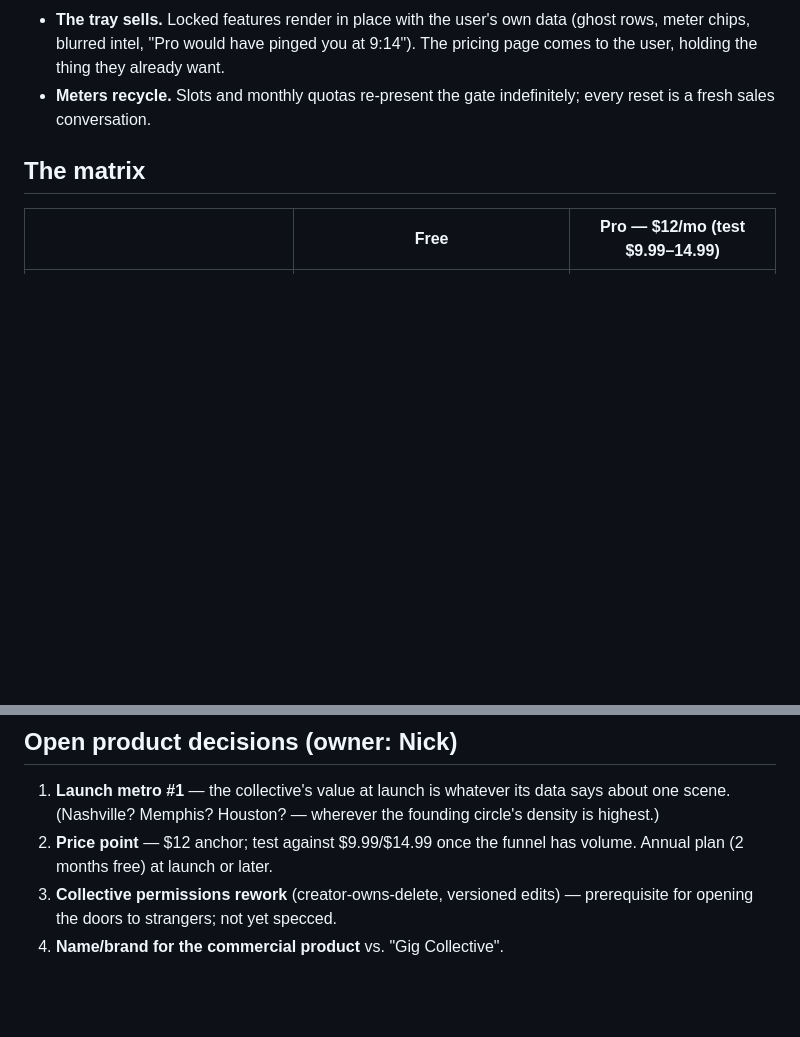
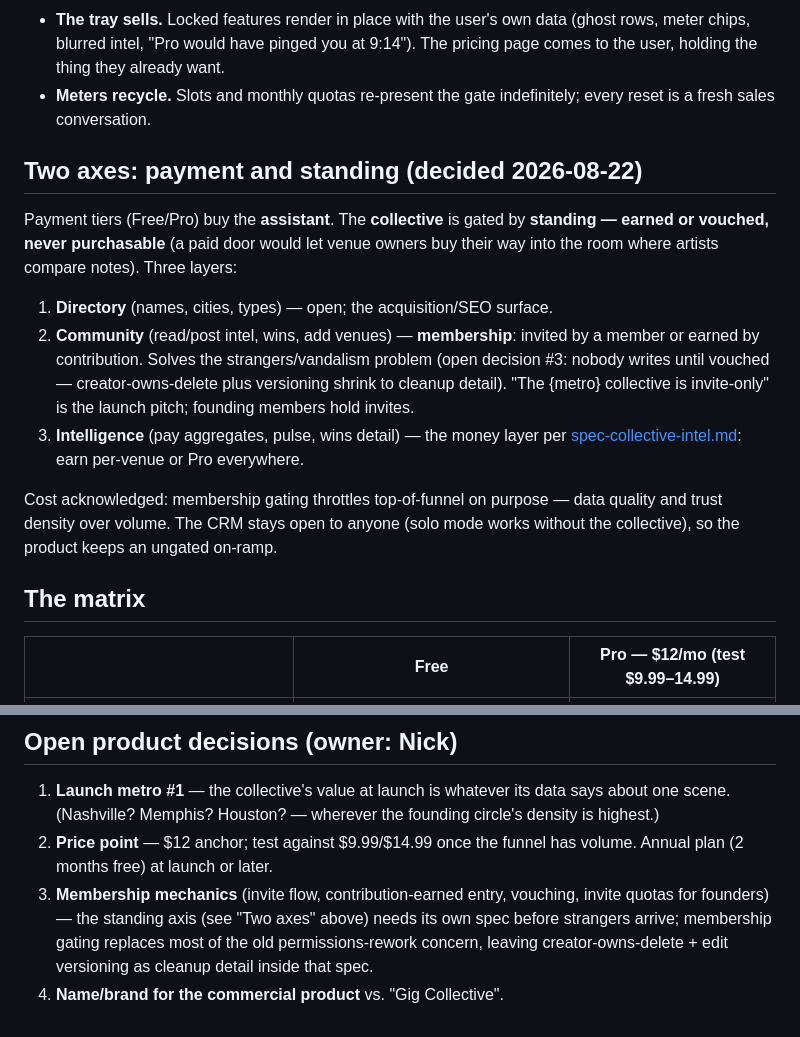
Before and after one commit to TheNickRains/gig-tracker, a Markdown page: knowledge base/product-tiers.md, 2 parts joined by grey strips. Rendered like a GitHub page; blank space fills up the shorter version.

Commit message:
Strategy: two-axes model — payment buys the assistant, standing gates the collective
Co-Authored-By: Claude Fable 5 <noreply@anthropic.com>

```diff
--- a/knowledge base/product-tiers.md
+++ b/knowledge base/product-tiers.md
@@ -33,6 +33,26 @@ production instance stays free and untouched.
   The pricing page comes to the user, holding the thing they already want.
 - **Meters recycle.** Slots and monthly quotas re-present the gate indefinitely;
   every reset is a fresh sales conversation.
+
+## Two axes: payment and standing (decided 2026-08-22)
+
+Payment tiers (Free/Pro) buy the **assistant**. The **collective** is gated by
+**standing — earned or vouched, never purchasable** (a paid door would let venue
+owners buy their way into the room where artists compare notes). Three layers:
+
+1. **Directory** (names, cities, types) — open; the acquisition/SEO surface.
+2. **Community** (read/post intel, wins, add venues) — **membership**: invited by
+   a member or earned by contribution. Solves the strangers/vandalism problem
+   (open decision #3: nobody writes until vouched — creator-owns-delete plus
+   versioning shrink to cleanup detail). "The {metro} collective is invite-only"
+   is the launch pitch; founding members hold invites.
+3. **Intelligence** (pay aggregates, pulse, wins detail) — the money layer per
+   [spec-collective-intel.md](spec-collective-intel.md): earn per-venue or Pro
+   everywhere.
+
+Cost acknowledged: membership gating throttles top-of-funnel on purpose — data
+quality and trust density over volume. The CRM stays open to anyone (solo mode
+works without the collective), so the product keeps an ungated on-ramp.
 
 ## The matrix
 
@@ -150,6 +170,9 @@ beta with the trusted circle fits inside the 100-user cap.
    circle's density is highest.)
 2. **Price point** — $12 anchor; test against $9.99/$14.99 once the funnel has
    volume. Annual plan (2 months free) at launch or later.
-3. **Collective permissions rework** (creator-owns-delete, versioned edits) —
-   prerequisite for opening the doors to strangers; not yet specced.
+3. **Membership mechanics** (invite flow, contribution-earned entry, vouching,
+   invite quotas for founders) — the standing axis (see "Two axes" above) needs
+   its own spec before strangers arrive; membership gating replaces most of the
+   old permissions-rework concern, leaving creator-owns-delete + edit versioning
+   as cleanup detail inside that spec.
 4. **Name/brand for the commercial product** vs. "Gig Collective".
```
Also changed, not shown: knowledge base/journal.md (+2 -0 lines).
